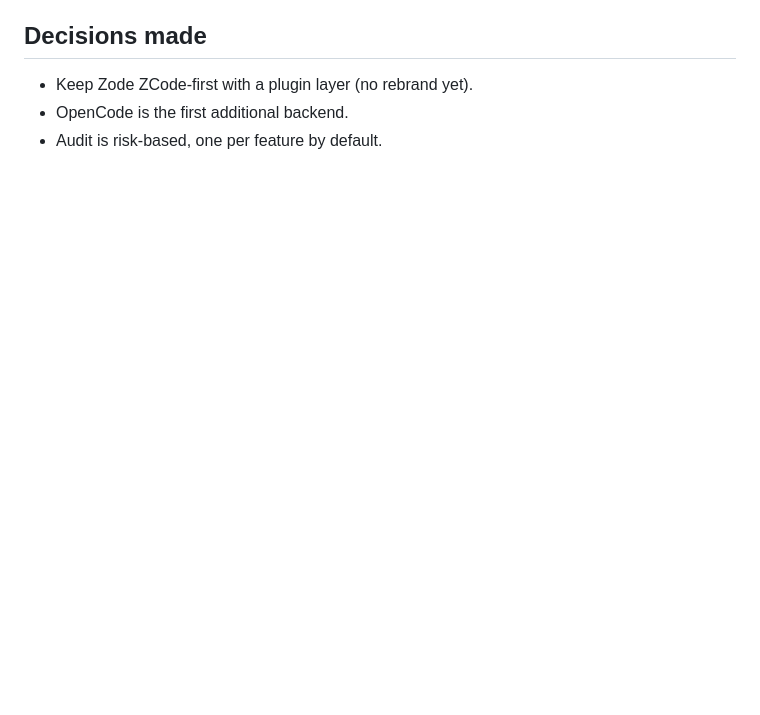
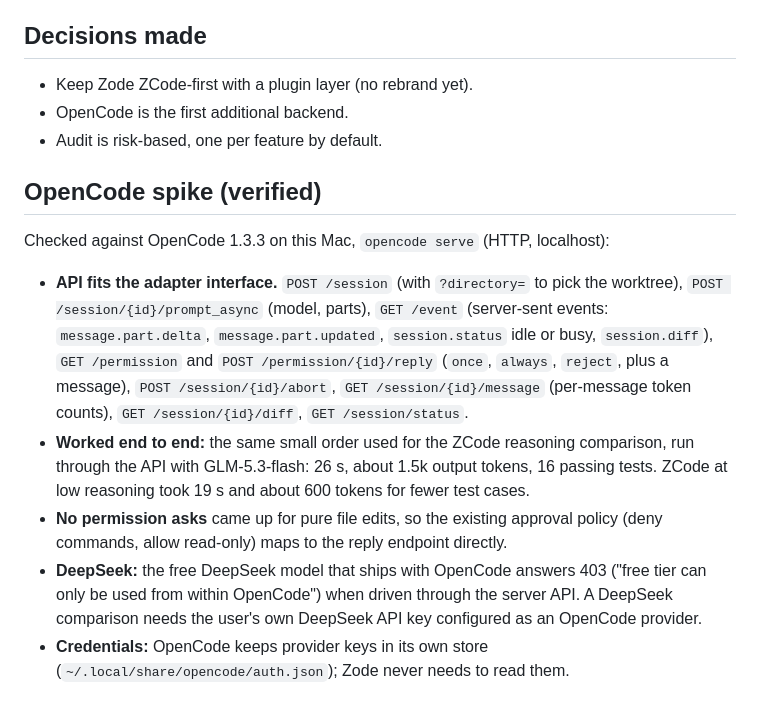
Before and after one commit to zrll2/zode, a Markdown page: docs/ORCHESTRATION.md, the part around the change. GitHub-like rendering; blank space fills up the shorter version.

Commit message:
docs: OpenCode adapter spike results
Co-Authored-By: Claude Sonnet 5.5 <noreply@anthropic.com>

```diff
--- a/docs/ORCHESTRATION.md
+++ b/docs/ORCHESTRATION.md
@@ -65,3 +65,11 @@ routing: small mechanical → deepseek, low reasoning · design-heavy → glm, h
 - Keep Zode ZCode-first with a plugin layer (no rebrand yet).
 - OpenCode is the first additional backend.
 - Audit is risk-based, one per feature by default.
+
+## OpenCode spike (verified)
+Checked against OpenCode 1.3.3 on this Mac, `opencode serve` (HTTP, localhost):
+- **API fits the adapter interface.** `POST /session` (with `?directory=` to pick the worktree), `POST /session/{id}/prompt_async` (model, parts), `GET /event` (server-sent events: `message.part.delta`, `message.part.updated`, `session.status` idle or busy, `session.diff`), `GET /permission` and `POST /permission/{id}/reply` (`once`, `always`, `reject`, plus a message), `POST /session/{id}/abort`, `GET /session/{id}/message` (per-message token counts), `GET /session/{id}/diff`, `GET /session/status`.
+- **Worked end to end:** the same small order used for the ZCode reasoning comparison, run through the API with GLM-5.3-flash: 26 s, about 1.5k output tokens, 16 passing tests. ZCode at low reasoning took 19 s and about 600 tokens for fewer test cases.
+- **No permission asks** came up for pure file edits, so the existing approval policy (deny commands, allow read-only) maps to the reply endpoint directly.
+- **DeepSeek:** the free DeepSeek model that ships with OpenCode answers 403 ("free tier can only be used from within OpenCode") when driven through the server API. A DeepSeek comparison needs the user's own DeepSeek API key configured as an OpenCode provider.
+- **Credentials:** OpenCode keeps provider keys in its own store (`~/.local/share/opencode/auth.json`); Zode never needs to read them.
```
